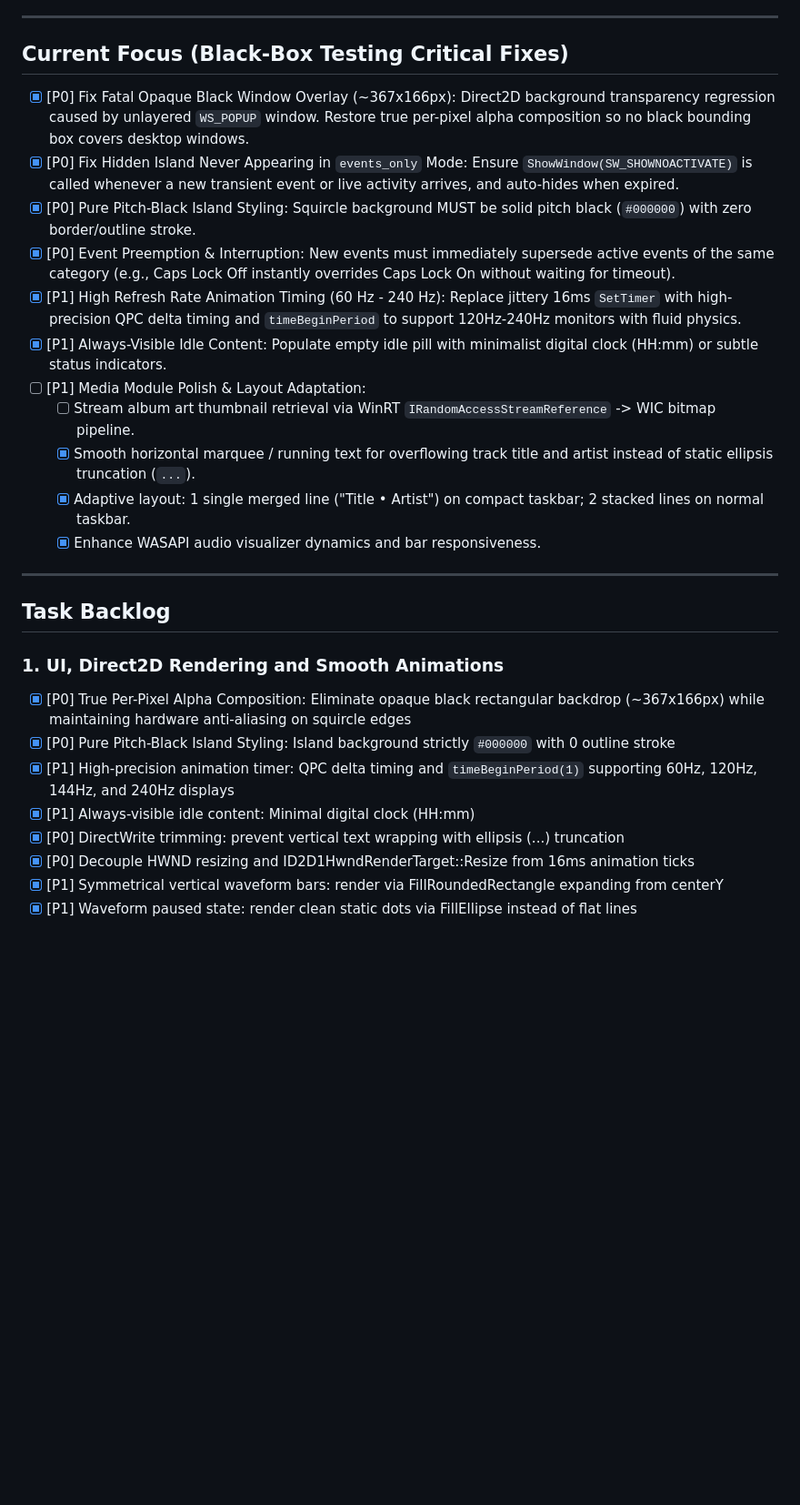
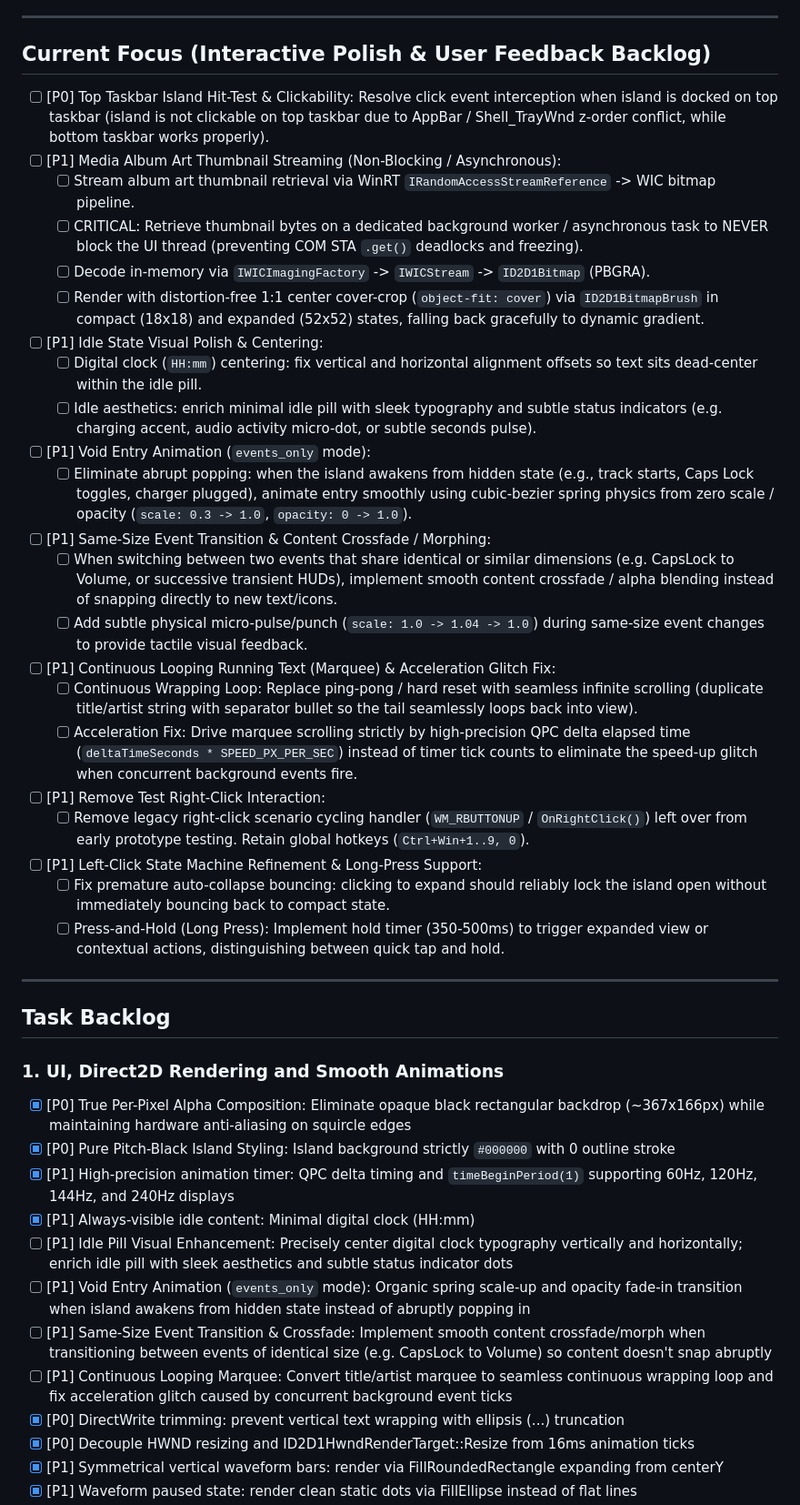
Before and after one commit to Tederby/Win11-Dynamic-Island, a Markdown page: TODO.md, the part around one of its changes. Shown at 91% size. Rendered like a GitHub page; blank space fills up the shorter version.

Commit message:
docs: updating TODO

```diff
--- a/TODO.md
+++ b/TODO.md
@@ -19,19 +19,30 @@ Agents and developers must inspect this document during startup and keep task st
 
 ---
 
-## Current Focus (Black-Box Testing Critical Fixes)
+## Current Focus (Interactive Polish & User Feedback Backlog)
 
-- [x] [P0] Fix Fatal Opaque Black Window Overlay (~367x166px): Direct2D background transparency regression caused by unlayered `WS_POPUP` window. Restore true per-pixel alpha composition so no black bounding box covers desktop windows.
-- [x] [P0] Fix Hidden Island Never Appearing in `events_only` Mode: Ensure `ShowWindow(SW_SHOWNOACTIVATE)` is called whenever a new transient event or live activity arrives, and auto-hides when expired.
-- [x] [P0] Pure Pitch-Black Island Styling: Squircle background MUST be solid pitch black (`#000000`) with zero border/outline stroke.
-- [x] [P0] Event Preemption & Interruption: New events must immediately supersede active events of the same category (e.g., Caps Lock Off instantly overrides Caps Lock On without waiting for timeout).
-- [x] [P1] High Refresh Rate Animation Timing (60 Hz - 240 Hz): Replace jittery 16ms `SetTimer` with high-precision QPC delta timing and `timeBeginPeriod` to support 120Hz-240Hz monitors with fluid physics.
-- [x] [P1] Always-Visible Idle Content: Populate empty idle pill with minimalist digital clock (HH:mm) or subtle status indicators.
-- [ ] [P1] Media Module Polish & Layout Adaptation:
+- [ ] [P0] Top Taskbar Island Hit-Test & Clickability: Resolve click event interception when island is docked on top taskbar (island is not clickable on top taskbar due to AppBar / Shell_TrayWnd z-order conflict, while bottom taskbar works properly).
+- [ ] [P1] Media Album Art Thumbnail Streaming (Non-Blocking / Asynchronous):
   - [ ] Stream album art thumbnail retrieval via WinRT `IRandomAccessStreamReference` -> WIC bitmap pipeline.
-  - [x] Smooth horizontal marquee / running text for overflowing track title and artist instead of static ellipsis truncation (`...`).
-  - [x] Adaptive layout: 1 single merged line ("Title • Artist") on compact taskbar; 2 stacked lines on normal taskbar.
-  - [x] Enhance WASAPI audio visualizer dynamics and bar responsiveness.
+  - [ ] CRITICAL: Retrieve thumbnail bytes on a dedicated background worker / asynchronous task to NEVER block the UI thread (preventing COM STA `.get()` deadlocks and freezing).
+  - [ ] Decode in-memory via `IWICImagingFactory` -> `IWICStream` -> `ID2D1Bitmap` (PBGRA).
+  - [ ] Render with distortion-free 1:1 center cover-crop (`object-fit: cover`) via `ID2D1BitmapBrush` in compact (18x18) and expanded (52x52) states, falling back gracefully to dynamic gradient.
+- [ ] [P1] Idle State Visual Polish & Centering:
+  - [ ] Digital clock (`HH:mm`) centering: fix vertical and horizontal alignment offsets so text sits dead-center within the idle pill.
+  - [ ] Idle aesthetics: enrich minimal idle pill with sleek typography and subtle status indicators (e.g. charging accent, audio activity micro-dot, or subtle seconds pulse).
+- [ ] [P1] Void Entry Animation (`events_only` mode):
+  - [ ] Eliminate abrupt popping: when the island awakens from hidden state (e.g., track starts, Caps Lock toggles, charger plugged), animate entry smoothly using cubic-bezier spring physics from zero scale / opacity (`scale: 0.3 -> 1.0`, `opacity: 0 -> 1.0`).
+- [ ] [P1] Same-Size Event Transition & Content Crossfade / Morphing:
+  - [ ] When switching between two events that share identical or similar dimensions (e.g. CapsLock to Volume, or successive transient HUDs), implement smooth content crossfade / alpha blending instead of snapping directly to new text/icons.
+  - [ ] Add subtle physical micro-pulse/punch (`scale: 1.0 -> 1.04 -> 1.0`) during same-size event changes to provide tactile visual feedback.
+- [ ] [P1] Continuous Looping Running Text (Marquee) & Acceleration Glitch Fix:
+  - [ ] Continuous Wrapping Loop: Replace ping-pong / hard reset with seamless infinite scrolling (duplicate title/artist string with separator bullet so the tail seamlessly loops back into view).
+  - [ ] Acceleration Fix: Drive marquee scrolling strictly by high-precision QPC delta elapsed time (`deltaTimeSeconds * SPEED_PX_PER_SEC`) instead of timer tick counts to eliminate the speed-up glitch when concurrent background events fire.
+- [ ] [P1] Remove Test Right-Click Interaction:
+  - [ ] Remove legacy right-click scenario cycling handler (`WM_RBUTTONUP` / `OnRightClick()`) left over from early prototype testing. Retain global hotkeys (`Ctrl+Win+1..9, 0`).
+- [ ] [P1] Left-Click State Machine Refinement & Long-Press Support:
+  - [ ] Fix premature auto-collapse bouncing: clicking to expand should reliably lock the island open without immediately bouncing back to compact state.
+  - [ ] Press-and-Hold (Long Press): Implement hold timer (350-500ms) to trigger expanded view or contextual actions, distinguishing between quick tap and hold.
 
 ---
 
@@ -42,6 +53,10 @@ Agents and developers must inspect this document during startup and keep task st
 - [x] [P0] Pure Pitch-Black Island Styling: Island background strictly `#000000` with 0 outline stroke
 - [x] [P1] High-precision animation timer: QPC delta timing and `timeBeginPeriod(1)` supporting 60Hz, 120Hz, 144Hz, and 240Hz displays
 - [x] [P1] Always-visible idle content: Minimal digital clock (HH:mm)
+- [ ] [P1] Idle Pill Visual Enhancement: Precisely center digital clock typography vertically and horizontally; enrich idle pill with sleek aesthetics and subtle status indicator dots
+- [ ] [P1] Void Entry Animation (`events_only` mode): Organic spring scale-up and opacity fade-in transition when island awakens from hidden state instead of abruptly popping in
+- [ ] [P1] Same-Size Event Transition & Crossfade: Implement smooth content crossfade/morph when transitioning between events of identical size (e.g. CapsLock to Volume) so content doesn't snap abruptly
+- [ ] [P1] Continuous Looping Marquee: Convert title/artist marquee to seamless continuous wrapping loop and fix acceleration glitch caused by concurrent background event ticks
 - [x] [P0] DirectWrite trimming: prevent vertical text wrapping with ellipsis (...) truncation
 - [x] [P0] Decouple HWND resizing and ID2D1HwndRenderTarget::Resize from 16ms animation ticks
 - [x] [P1] Symmetrical vertical waveform bars: render via FillRoundedRectangle expanding from centerY
```
Also changed, not shown: other parts of TODO.md (+3 -1 lines).
